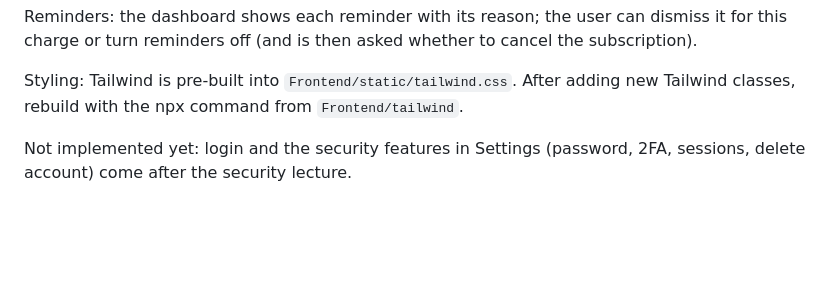
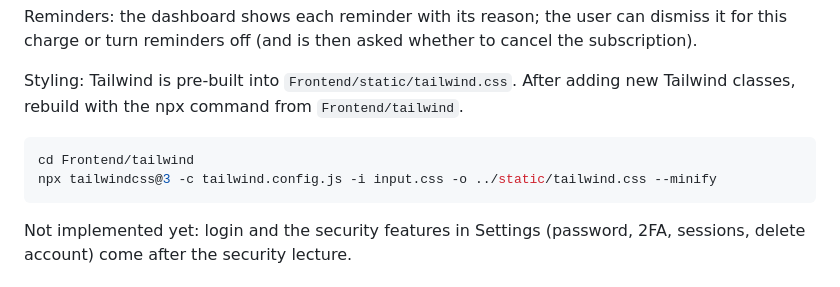
Before and after one commit to MohamedAhmed0002/Payall, a Markdown page: README.md, the part around the change. Drawn GitHub-style; blank space fills up the shorter version.

Commit message:
little fix

````diff
--- a/README.md
+++ b/README.md
@@ -31,6 +31,11 @@ this charge or turn reminders off (and is then asked whether to cancel the subsc
 
 Styling: Tailwind is pre-built into `Frontend/static/tailwind.css`. After adding new
 Tailwind classes, rebuild with the npx command from `Frontend/tailwind`.
+
+```sh
+cd Frontend/tailwind
+npx tailwindcss@3 -c tailwind.config.js -i input.css -o ../static/tailwind.css --minify
+```
 
 Not implemented yet: login and the security features in Settings (password, 2FA, sessions,
 delete account) come after the security lecture.
````
